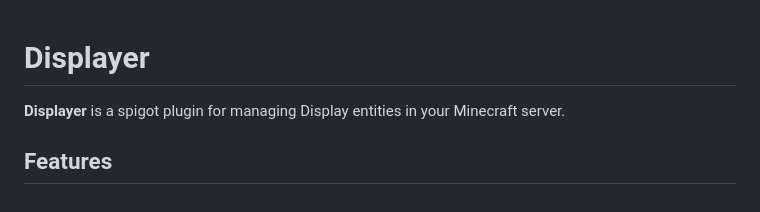
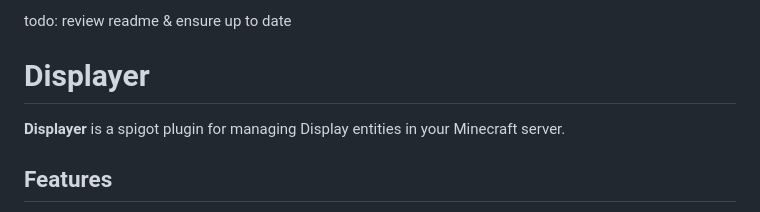
Before and after one commit to Vivian-Green/displayer, a Markdown page: README.md, the part around the change. Drawn GitHub-style.

Commit message:
add todo to review readme

```diff
--- a/README.md
+++ b/README.md
@@ -1,3 +1,5 @@
+todo: review readme & ensure up to date
+
 # Displayer
 
 **Displayer** is a spigot plugin for managing Display entities in your Minecraft server.
```
